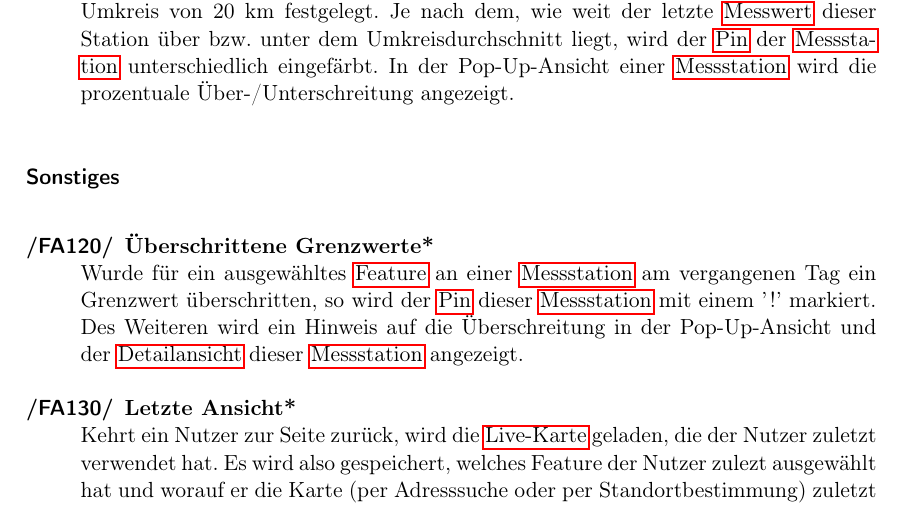
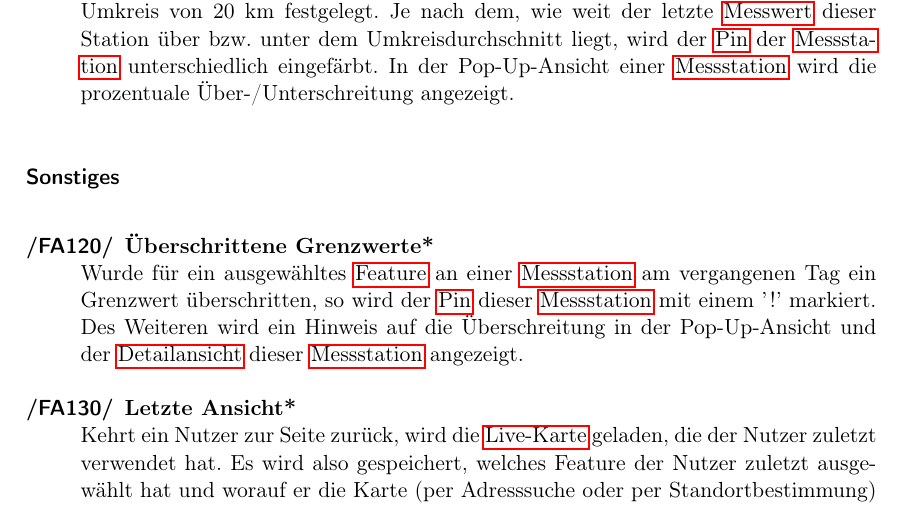
Before and after one commit to JonaEnz/pse-airquality-1, a LaTeX document (Pflichtenheft/Pflichtenheft.tex, which reads Pflichtenheft/chapters/Funktionale_Anforderungen.tex): part of page 14 of 34, cut so that both start at the same text. Compiled offline with pdfLaTeX.

Commit message:
Fix Spelling

```diff
--- a/Pflichtenheft/chapters/Funktionale_Anforderungen.tex
+++ b/Pflichtenheft/chapters/Funktionale_Anforderungen.tex
@@ -83,7 +83,7 @@
 
   \item[Letzte Ansicht*]
     Kehrt ein Nutzer zur Seite zurück, wird die \gls{Live-Karte} geladen, die der Nutzer zuletzt verwendet hat. Es wird also
-    gespeichert, welches Feature der Nutzer zulezt ausgewählt hat und worauf er die Karte (per Adresssuche oder per
+    gespeichert, welches Feature der Nutzer zuletzt ausgewählt hat und worauf er die Karte (per Adresssuche oder per
     Standortbestimmung) zuletzt zentriert hat.
 \end{Kriterien}
 
```
